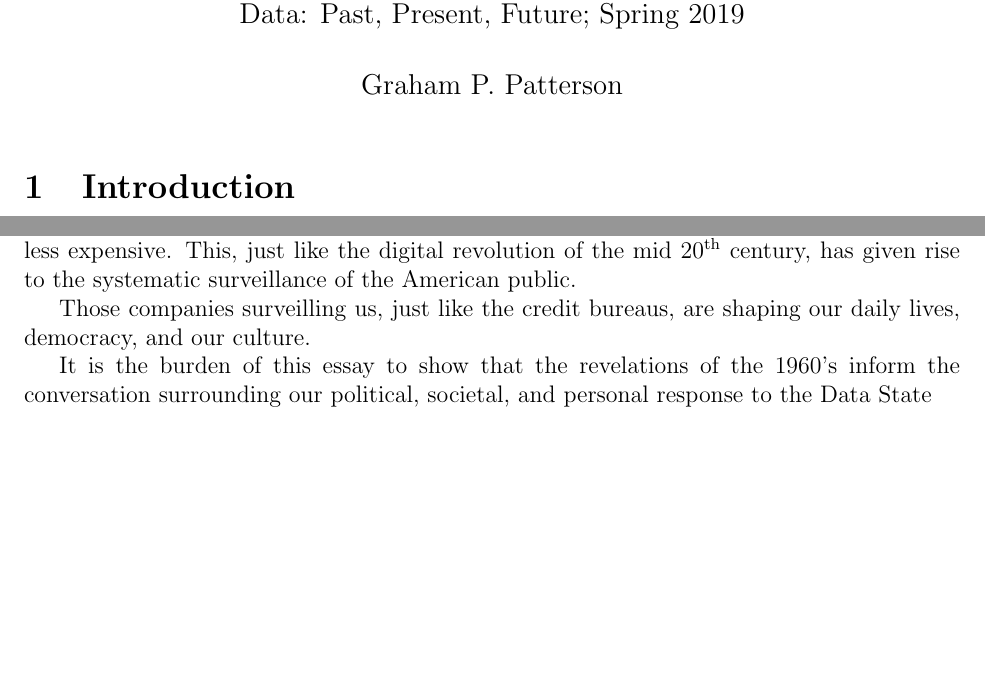
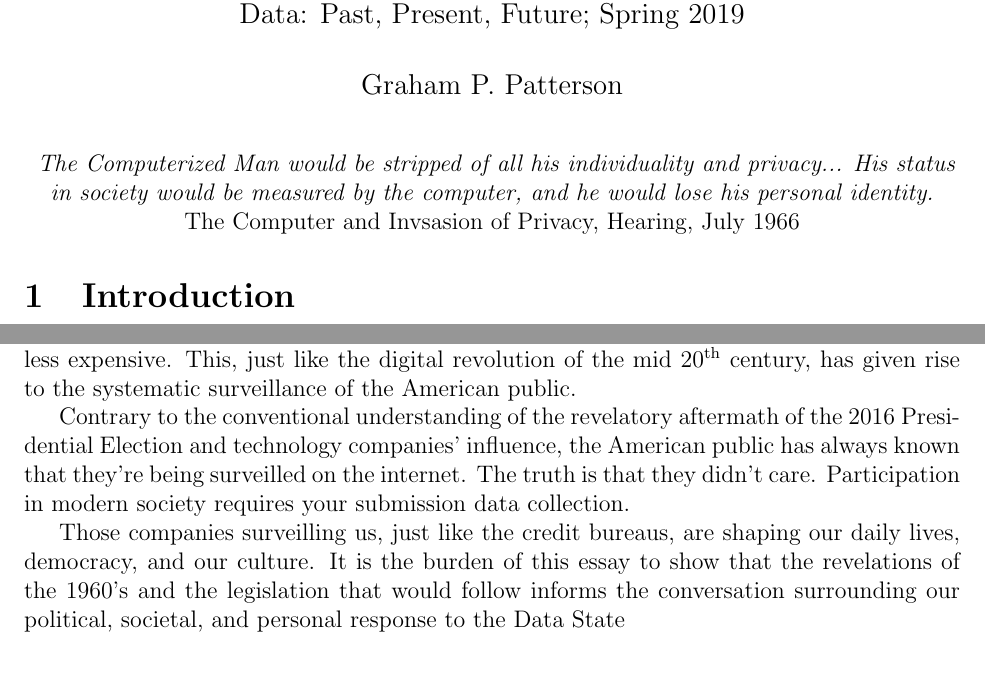
Before and after one commit to pattersongp/data-ppf-project2, a LaTeX document (paper/paper.tex, which reads paper/introduction.tex): two parts of page 1 of 3, joined at a grey line, cut so that both start at the same text, the shorter picture padded with empty space. Compiled offline with pdfLaTeX.

Commit message:
Adds Rugles report and quote at beginning.

```diff
--- a/paper/introduction.tex
+++ b/paper/introduction.tex
@@ -1,10 +1,17 @@
+\begin{center}
+\textit{
+The Computerized Man would be stripped of all his individuality and privacy...
+His status in society would be measured by the computer,
+and he would lose his personal identity.} \\
+The Computer and Invsasion of Privacy, Hearing, July 1966
+\end{center}
+
 \section{Introduction}
 
 In the middle of the 20\ts{th} century, Americans realized that massive private
 organizations were collecting data on their daily lives, qualitatively
 evaluating their trustworthiness, then using that data to shape their future.
 This was as much a revelation for politicians as it was the general public.
-
 The professionals that were collecting this data were astonished at the complete
 ignorance of the public that this was going on.
 %~\cite{ 212 of CreditWorthy }
@@ -22,11 +29,17 @@ computation has become increasingly less expensive. This, just like the digital
 revolution of the mid 20\ts{th} century, has given rise to the systematic
 surveillance of the American public.
 
+Contrary to the conventional understanding of the revelatory aftermath of the
+2016 Presidential Election and technology companies' influence, the American
+public has always known that they're being surveilled on the internet. The truth
+is that they didn't care. Participation in modern society requires your submission
+data collection.
+
 Those companies surveilling us, just like the credit bureaus, are shaping our
 daily lives, democracy, and our culture.
-
 It is the burden of this essay to show that the revelations of the 1960's
-inform the conversation surrounding our political, societal, and personal
+and the legislation that would follow % EOMC or something?
+informs the conversation surrounding our political, societal, and personal
 response to the Data State % I'm making this phrase up.
 
 % XXX How clueless are we?
```
Also changed, not shown: paper/references.bib (+8 -1 lines), paper/responses.tex (+3 -0 lines).
